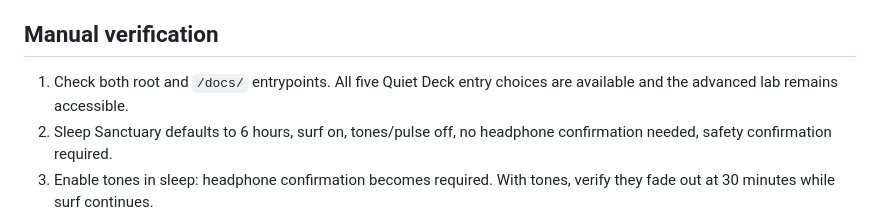
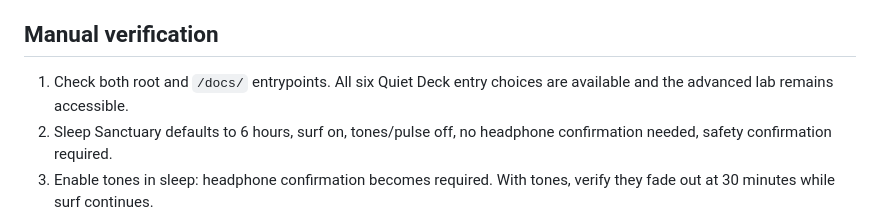
Before and after one commit to MichaelWave369/focusbridge21, a Markdown page: docs/EXTENDED_AUDIO_PROFILES.md, the part around the change. Rendered like a GitHub page.

```diff
--- a/docs/EXTENDED_AUDIO_PROFILES.md
+++ b/docs/EXTENDED_AUDIO_PROFILES.md
@@ -52,7 +52,7 @@ Potential v1.7 work: separate long-session audio lifecycle clock from wall time;
 
 ## Manual verification
 
-1. Check both root and `/docs/` entrypoints. All five Quiet Deck entry choices are available and the advanced lab remains accessible.
+1. Check both root and `/docs/` entrypoints. All six Quiet Deck entry choices are available and the advanced lab remains accessible.
 2. Sleep Sanctuary defaults to 6 hours, surf on, tones/pulse off, no headphone confirmation needed, safety confirmation required.
 3. Enable tones in sleep: headphone confirmation becomes required. With tones, verify they fade out at 30 minutes while surf continues.
 4. Ensure separate profile mixes persist after navigating between Sleep Sanctuary, Deep Focus, and Threshold Explorer.
```
